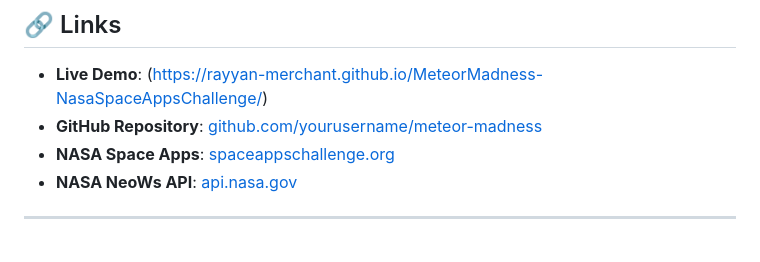
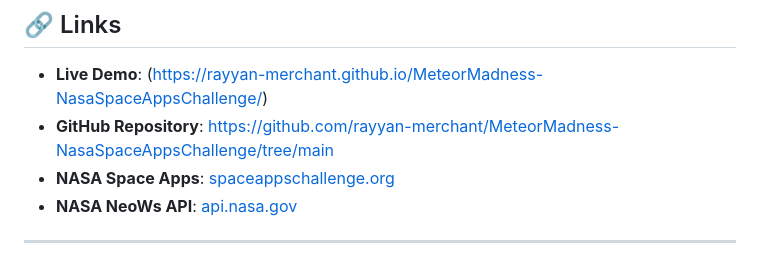
Before and after one commit to rayyan-merchant/MeteorMadness-NasaSpaceAppsChallenge, a Markdown page: README.md, the part around the change. Rendered like a GitHub page.

```diff
--- a/README.md
+++ b/README.md
@@ -484,7 +484,7 @@ This project is licensed under the MIT License - see the [LICENSE](LICENSE) file
 ## 🔗 Links
 
 - **Live Demo**: (https://rayyan-merchant.github.io/MeteorMadness-NasaSpaceAppsChallenge/)
-- **GitHub Repository**: [github.com/yourusername/meteor-madness](#)
+- **GitHub Repository**: https://github.com/rayyan-merchant/MeteorMadness-NasaSpaceAppsChallenge/tree/main
 - **NASA Space Apps**: [spaceappschallenge.org](#)
 - **NASA NeoWs API**: [api.nasa.gov](https://api.nasa.gov)
 ---
```
